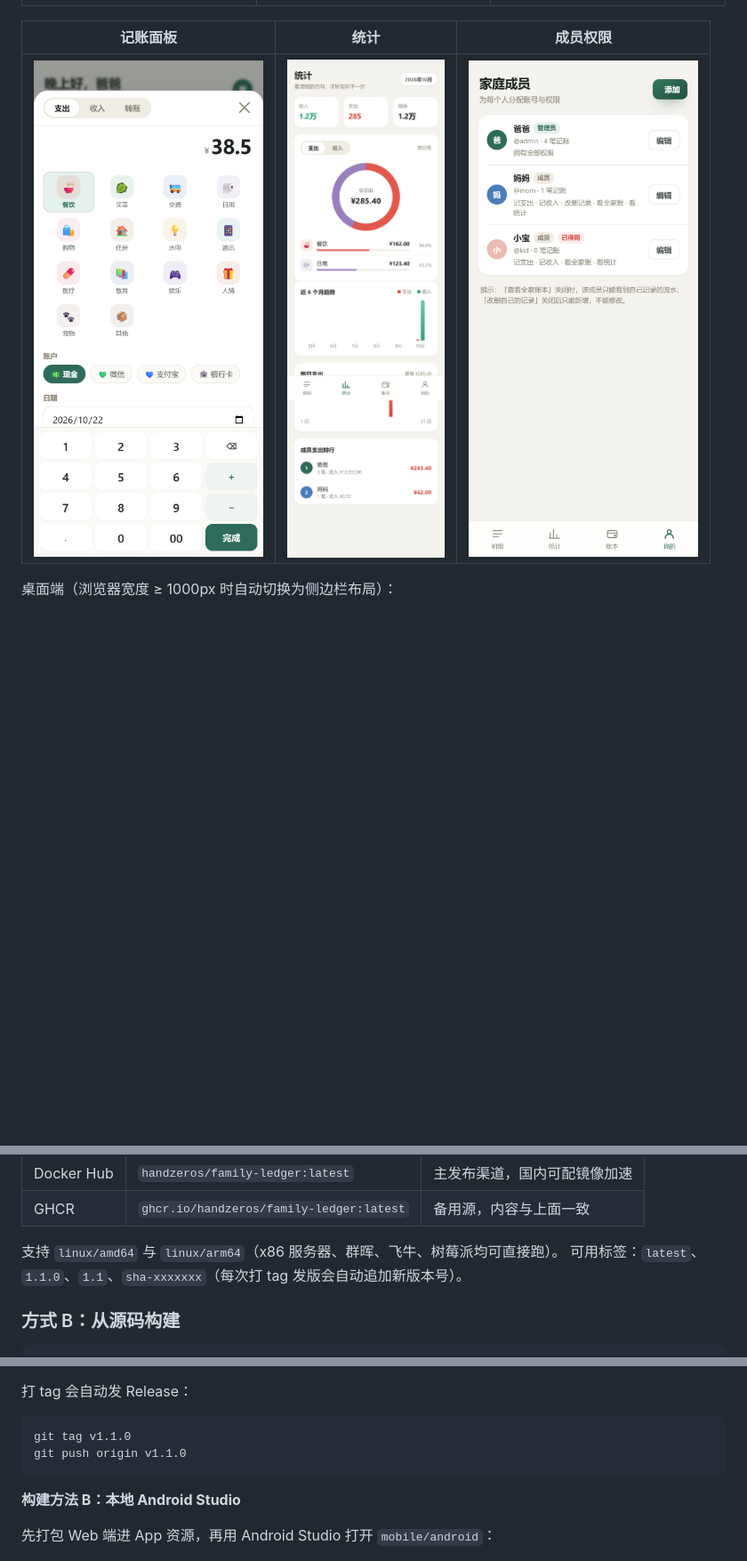
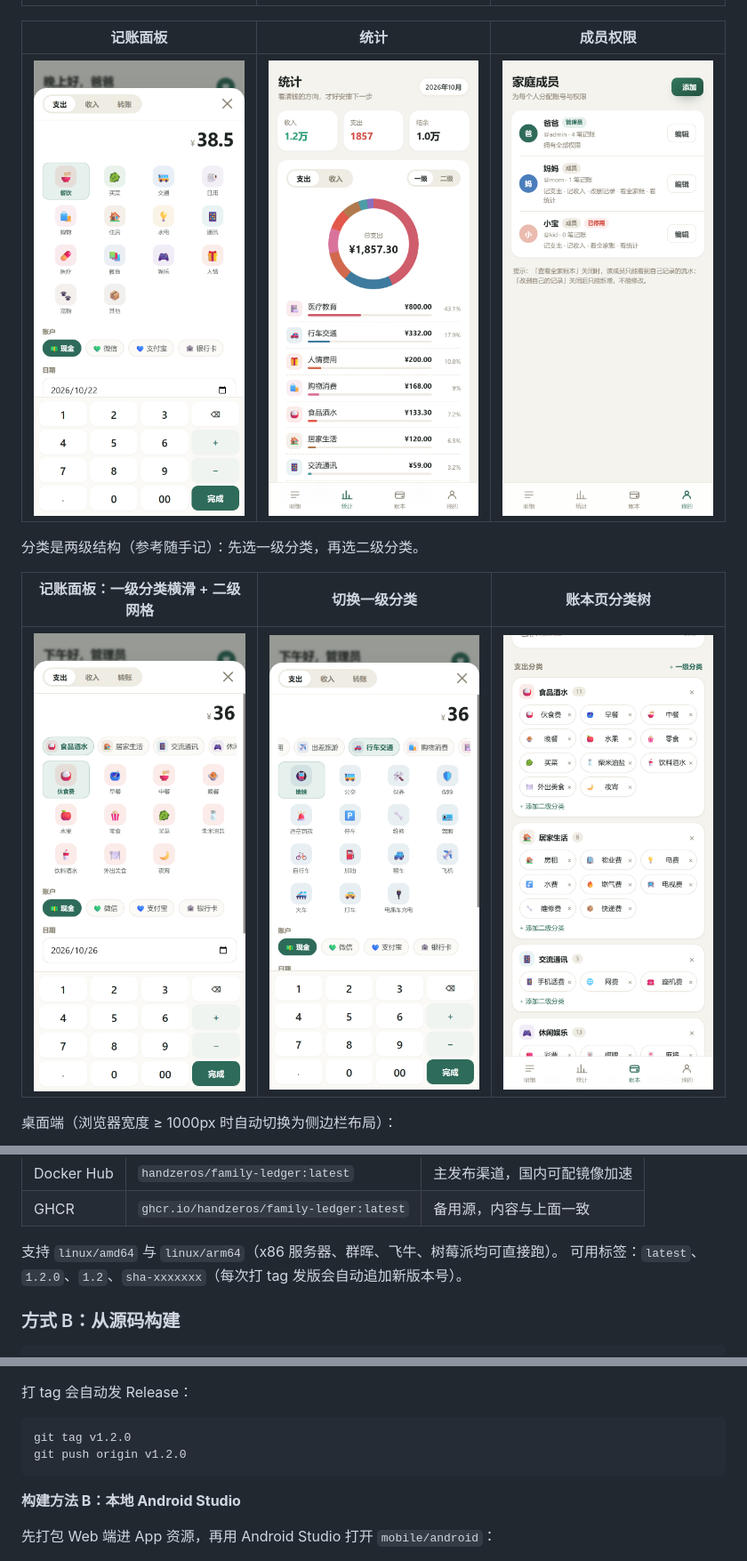
Before and after one commit to HandZeros/family-ledger, a Markdown page: README.md, 3 parts joined by grey strips. Shown at 89% size. Rendered like a GitHub page; pictures changed too: screenshots/05-stats.png, screenshots/13-cat-picker.png (added), screenshots/14-cat-picker-group.png (added); blank space fills up the shorter version.

````diff
--- a/README.md
+++ b/README.md
@@ -18,6 +18,12 @@
 | 记账面板 | 统计 | 成员权限 |
 | --- | --- | --- |
 | ![](screenshots/04-entry.png) | ![](screenshots/05-stats.png) | ![](screenshots/07-members.png) |
+
+分类是两级结构（参考随手记）：先选一级分类，再选二级分类。
+
+| 记账面板：一级分类横滑 + 二级网格 | 切换一级分类 | 账本页分类树 |
+| --- | --- | --- |
+| ![](screenshots/13-cat-picker.png) | ![](screenshots/14-cat-picker-group.png) | ![](screenshots/15-cat-tree.png) |
 
 桌面端（浏览器宽度 ≥ 1000px 时自动切换为侧边栏布局）：
 
@@ -63,7 +69,7 @@ docker run -d --name family-ledger --restart unless-stopped \
 | GHCR | `ghcr.io/handzeros/family-ledger:latest` | 备用源，内容与上面一致 |
 
 支持 `linux/amd64` 与 `linux/arm64`（x86 服务器、群晖、飞牛、树莓派均可直接跑）。
-可用标签：`latest`、`1.1.0`、`1.1`、`sha-xxxxxxx`（每次打 tag 发版会自动追加新版本号）。
+可用标签：`latest`、`1.2.0`、`1.2`、`sha-xxxxxxx`（每次打 tag 发版会自动追加新版本号）。
 
 ### 方式 B：从源码构建
 
@@ -243,8 +249,8 @@ proxy_set_header X-Forwarded-Proto $scheme;
 打 tag 会自动发 Release：
 
 ```bash
-git tag v1.1.0
-git push origin v1.1.0
+git tag v1.2.0
+git push origin v1.2.0
 ```
 
 **构建方法 B：本地 Android Studio**
````
Also changed, not shown: other parts of README.md (+45 -6 lines), screenshots/16-stats-sub.png (added), 10 other files.
